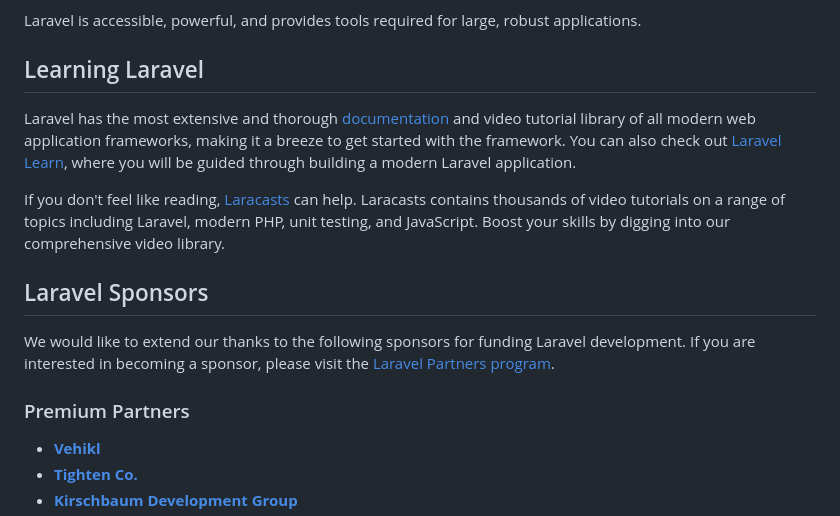
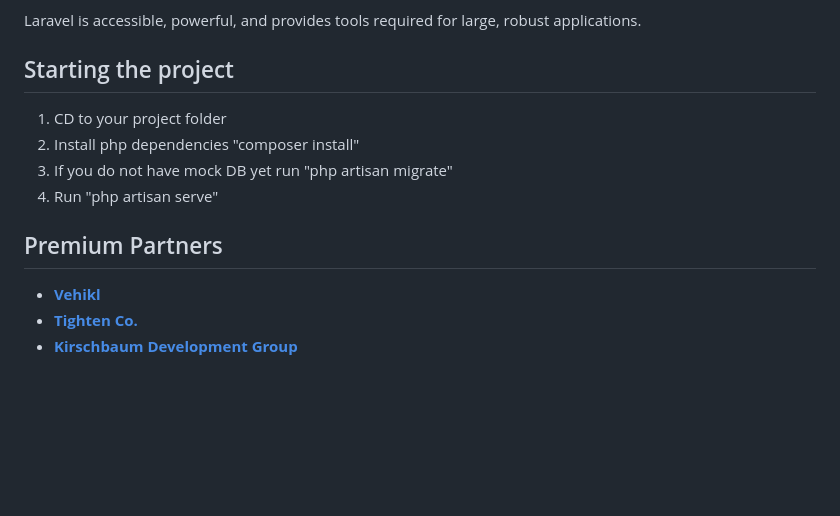
Before and after one commit to polinaprometeya/laravelChase, a Markdown page: ghost-management/README.md, the part around the change. GitHub-like rendering; blank space fills up the shorter version.

Commit message:
Add cSpell words and README startup steps
Expand VSCode cSpell.words with project-specific terms (Curotec, groot, Kirschbaum, Laracasts, Otwell, phpredis, Redberry, Vehikl, VITE, etc.). Replace the 'Learning Laravel' section in ghost-management/README.md with a 'Starting the project' section that adds basic setup commands (cd into project, composer install, php artisan migrate if needed, php artisan serve) and remove the previous learning/sponsor paragraphs.

```diff
--- a/ghost-management/README.md
+++ b/ghost-management/README.md
@@ -21,17 +21,14 @@ Laravel is a web application framework with expressive, elegant syntax. We belie
 
 Laravel is accessible, powerful, and provides tools required for large, robust applications.
 
-## Learning Laravel
+## Starting the project
 
-Laravel has the most extensive and thorough [documentation](https://laravel.com/docs) and video tutorial library of all modern web application frameworks, making it a breeze to get started with the framework. You can also check out [Laravel Learn](https://laravel.com/learn), where you will be guided through building a modern Laravel application.
+1. CD to your project folder
+2. Install php dependencies "composer install"
+3. If you do not have mock DB yet run "php artisan migrate"
+4. Run "php artisan serve"
 
-If you don't feel like reading, [Laracasts](https://laracasts.com) can help. Laracasts contains thousands of video tutorials on a range of topics including Laravel, modern PHP, unit testing, and JavaScript. Boost your skills by digging into our comprehensive video library.
-
-## Laravel Sponsors
-
-We would like to extend our thanks to the following sponsors for funding Laravel development. If you are interested in becoming a sponsor, please visit the [Laravel Partners program](https://partners.laravel.com).
-
-### Premium Partners
+## Premium Partners
 
 - **[Vehikl](https://vehikl.com)**
 - **[Tighten Co.](https://tighten.co)**
```
